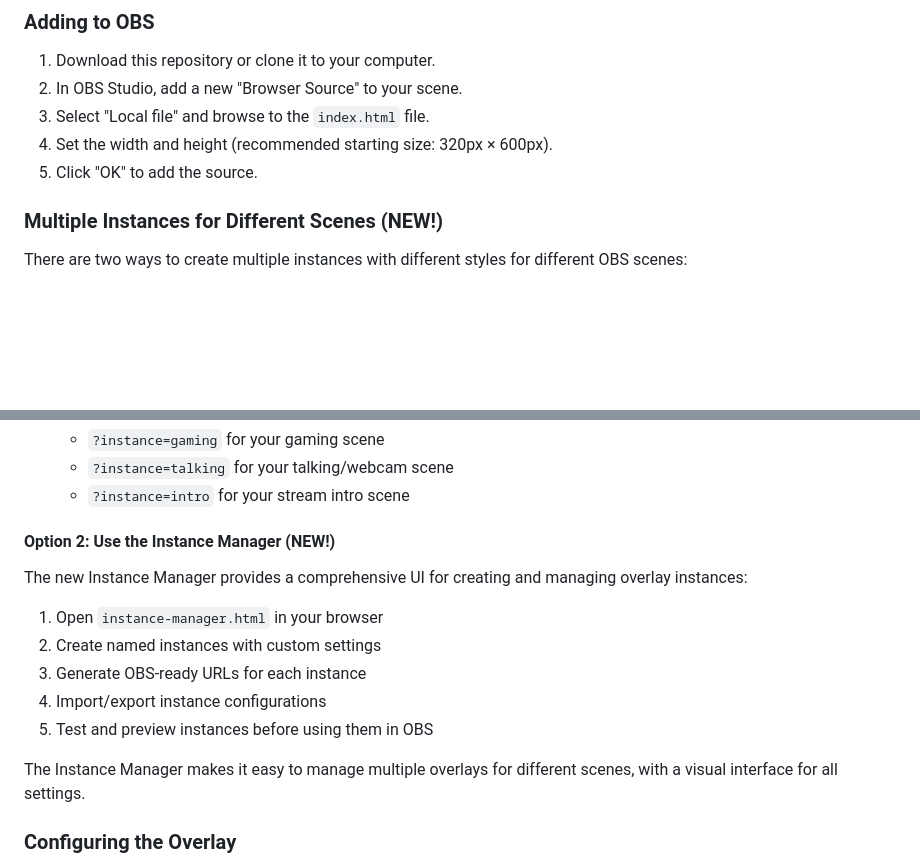
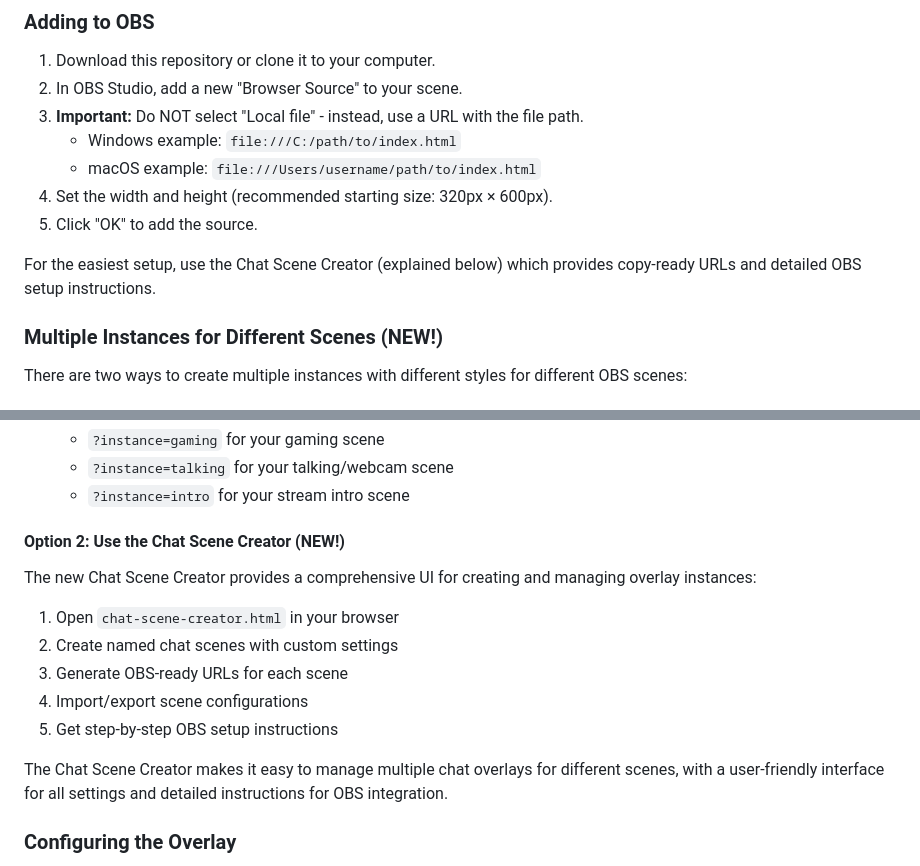
Before and after one commit to detekoi/compact-chat-overlay, a Markdown page: README.md, 2 parts joined by grey strips. Drawn GitHub-style; blank space fills up the shorter version.

Commit message:
Update README with Chat Scene Creator instructions

```diff
--- a/README.md
+++ b/README.md
@@ -32,9 +32,13 @@ A lightweight, customizable Twitch chat overlay for streamers using OBS or other
 
 1. Download this repository or clone it to your computer.
 2. In OBS Studio, add a new "Browser Source" to your scene.
-3. Select "Local file" and browse to the `index.html` file.
+3. **Important:** Do NOT select "Local file" - instead, use a URL with the file path.
+   - Windows example: `file:///C:/path/to/index.html`
+   - macOS example: `file:///Users/username/path/to/index.html`
 4. Set the width and height (recommended starting size: 320px × 600px).
 5. Click "OK" to add the source.
+
+For the easiest setup, use the Chat Scene Creator (explained below) which provides copy-ready URLs and detailed OBS setup instructions.
 
 ### Multiple Instances for Different Scenes (NEW!)
 
@@ -53,17 +57,17 @@ There are two ways to create multiple instances with different styles for differ
    - `?instance=talking` for your talking/webcam scene
    - `?instance=intro` for your stream intro scene
 
-#### Option 2: Use the Instance Manager (NEW!)
+#### Option 2: Use the Chat Scene Creator (NEW!)
 
-The new Instance Manager provides a comprehensive UI for creating and managing overlay instances:
+The new Chat Scene Creator provides a comprehensive UI for creating and managing overlay instances:
 
-1. Open `instance-manager.html` in your browser
-2. Create named instances with custom settings
-3. Generate OBS-ready URLs for each instance
-4. Import/export instance configurations
-5. Test and preview instances before using them in OBS
+1. Open `chat-scene-creator.html` in your browser
+2. Create named chat scenes with custom settings
+3. Generate OBS-ready URLs for each scene
+4. Import/export scene configurations
+5. Get step-by-step OBS setup instructions
 
-The Instance Manager makes it easy to manage multiple overlays for different scenes, with a visual interface for all settings.
+The Chat Scene Creator makes it easy to manage multiple chat overlays for different scenes, with a user-friendly interface for all settings and detailed instructions for OBS integration.
 
 ### Configuring the Overlay
 
```
